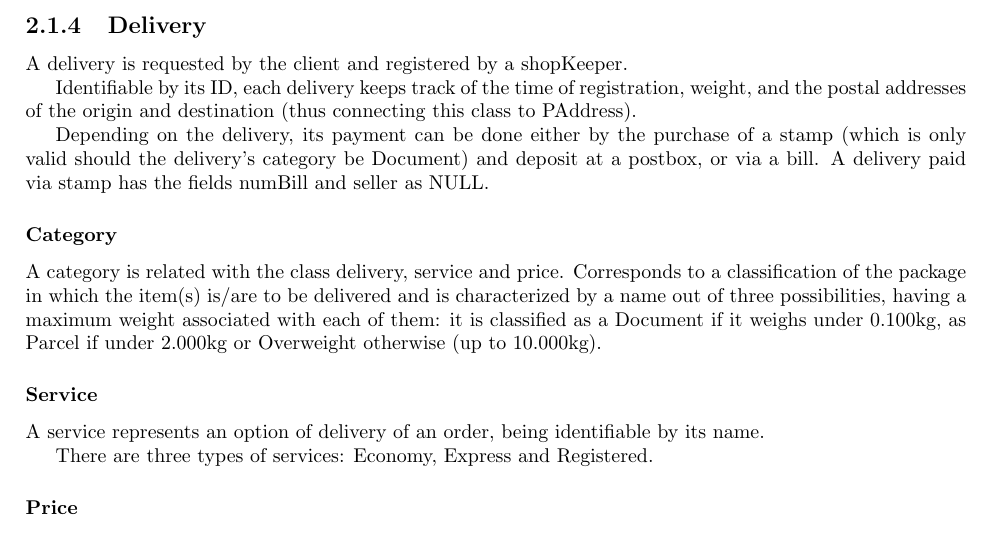
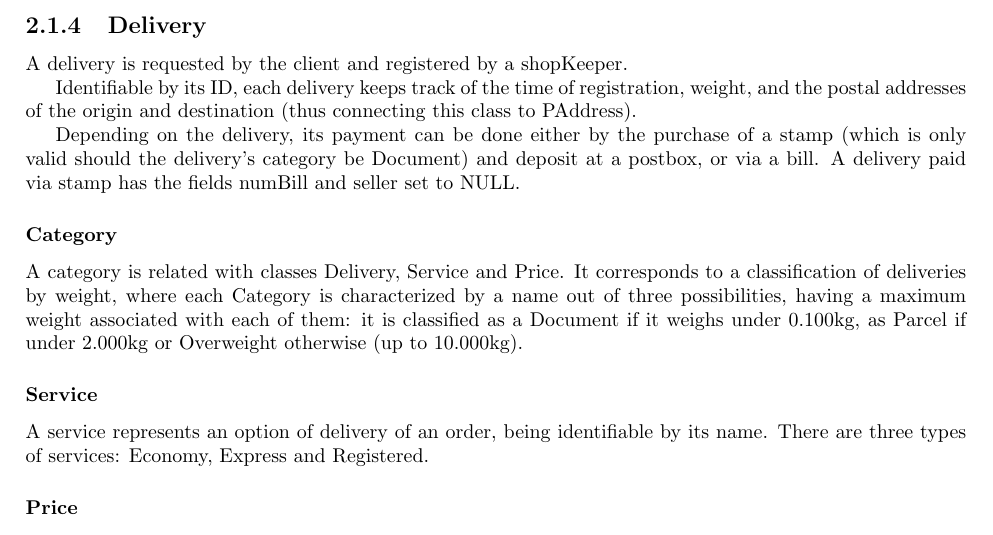
Before and after one commit to dmfrodrigues/feup-bdad-proj, a LaTeX thesis (report_delivery2.tex): part of page 6 of 18, cut so that both start at the same text. Compiled offline with pdfLaTeX.

Commit message:
minor changes to report

```diff
--- a/report_delivery2.tex
+++ b/report_delivery2.tex
@@ -123,12 +123,11 @@ A postman is an employee (therefore being a subclass of Employee) responsible fo
 \subsection{Delivery}
 A delivery is requested by the client and registered by a shopKeeper. \par
 Identifiable by its ID, each delivery keeps track of the time of registration, weight, and the postal addresses of the origin and destination (thus connecting this class to PAddress).\par
-Depending on the delivery, its payment can be done either by the purchase of a stamp (which is only valid should the delivery’s category be Document) and deposit at a postbox, or via a bill. A delivery paid via stamp has the fields numBill and seller as NULL.
+Depending on the delivery, its payment can be done either by the purchase of a stamp (which is only valid should the delivery’s category be Document) and deposit at a postbox, or via a bill. A delivery paid via stamp has the fields numBill and seller set to NULL.
 \subsubsection{Category}
-A category is related with the class delivery, service and price. Corresponds to a classification of the package in which the item(s) is/are to be delivered and is characterized by a name out of three possibilities, having a maximum weight associated with each of them: it is classified as a Document if it weighs under 0.100kg, as Parcel if under 2.000kg or Overweight otherwise (up to 10.000kg).
+A category is related with classes Delivery, Service and Price. It corresponds to a classification of deliveries by weight, where each Category is characterized by a name out of three possibilities, having a maximum weight associated with each of them: it is classified as a Document if it weighs under 0.100kg, as Parcel if under 2.000kg or Overweight otherwise (up to 10.000kg).
 \subsubsection{Service}
-A service represents an option of delivery of an order, being identifiable by its name. \par
-There are three types of services: Economy, Express and Registered.
+A service represents an option of delivery of an order, being identifiable by its name. There are three types of services: Economy, Express and Registered.
 \subsubsection{Price}
 The price of a delivery is determined not only by the type of service chosen but also by its category, being therefore connected to these classes.
 \subsubsection{Order}
```
